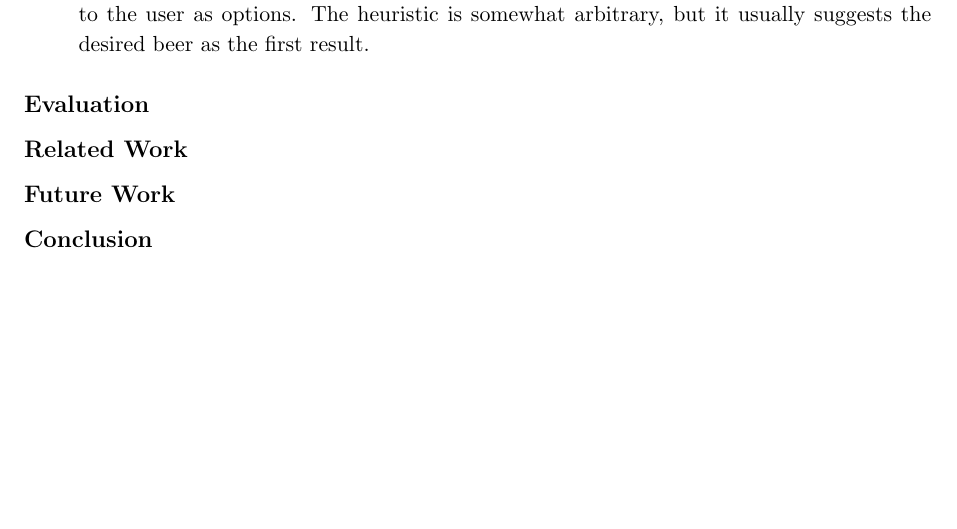
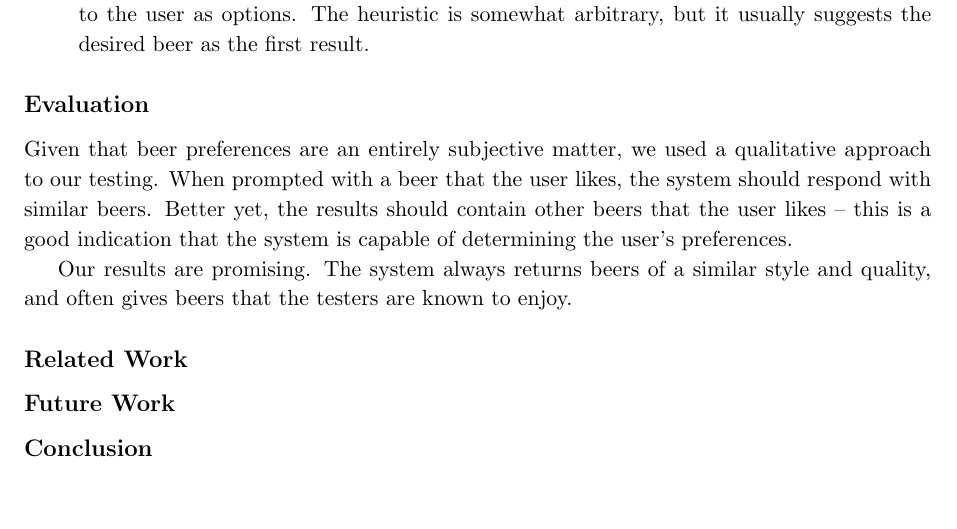
Before and after one commit to peter-fogg/bee.rs, a LaTeX document (report/report.tex): part of page 2 of 2, cut so that both start at the same text, the shorter picture padded with empty space. Compiled offline with pdfLaTeX.

Commit message:
Working on evalution section.

```diff
--- a/report/report.tex
+++ b/report/report.tex
@@ -54,7 +54,9 @@ The system is broken up into three parts -- data collection, data processing, an
   Beer names are somewhat inconsistently formatted in our database, and the user might not remember the precise name of the beer they want. For example, the user might search for ``Torpedo'', but the database contains ``Sierra Nevada Torpedo Extra IPA''. As such, we implemented a fuzzy string matching heuristic to suggest similarly-named beers. If the input is a substring of a beer name, this distance heuristic is 0. Otherwise, it is the length of the longest common subsequence plus 3 over the Levenshtein distance of the two strings. We return a sorted list of beernames with a sufficiently small distance, and present these to the user as options. The heuristic is somewhat arbitrary, but it usually suggests the desired beer as the first result.
 \end{itemize}
 \subsection*{Evaluation}
+Given that beer preferences are an entirely subjective matter, we used a qualitative approach to our testing. When prompted with a beer that the user likes, the system should respond with similar beers. Better yet, the results should contain other beers that the user likes -- this is a good indication that the system is capable of determining the user's preferences.
 
+Our results are promising. The system always returns beers of a similar style and quality, and often gives beers that the testers are known to enjoy.
 \subsection*{Related Work}
 
 \subsection*{Future Work}
```
Also changed, not shown: report/report.pdf, 1 other file.
